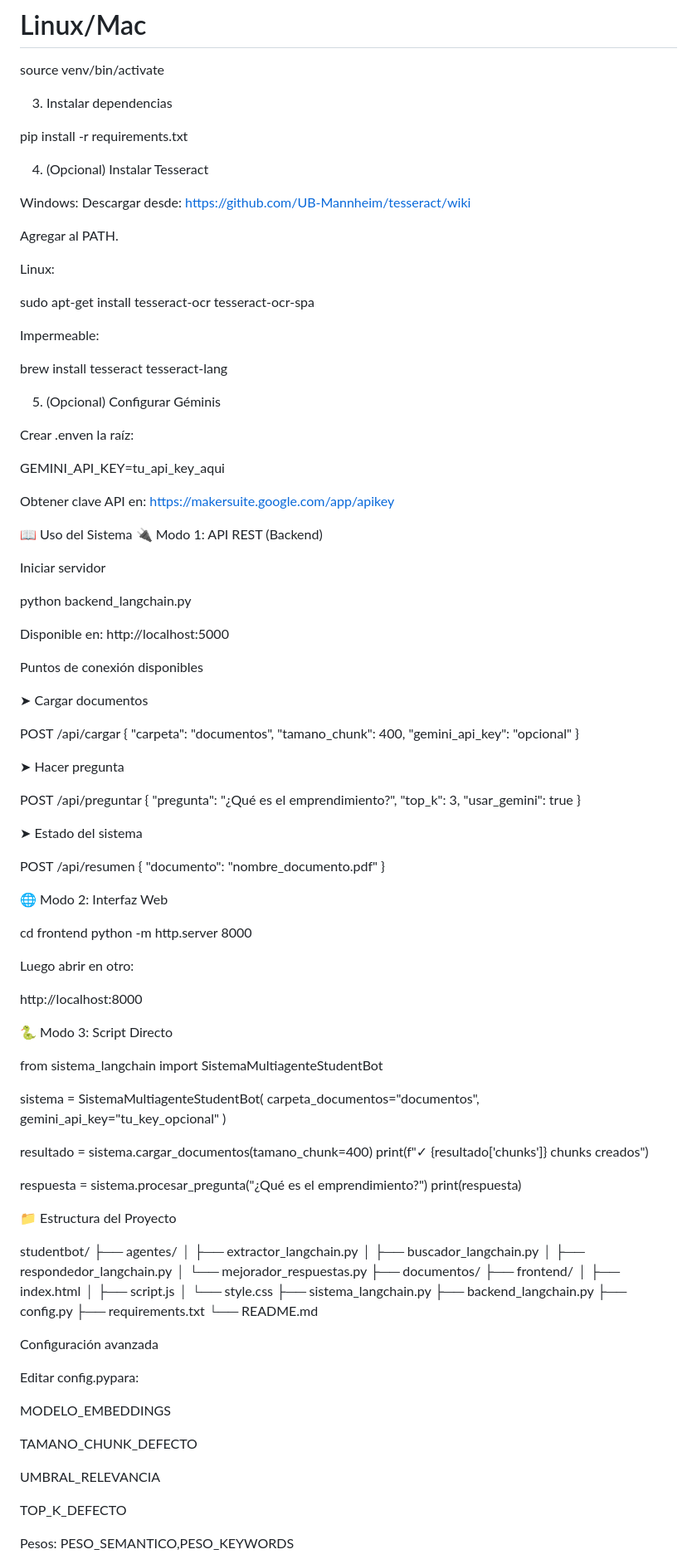
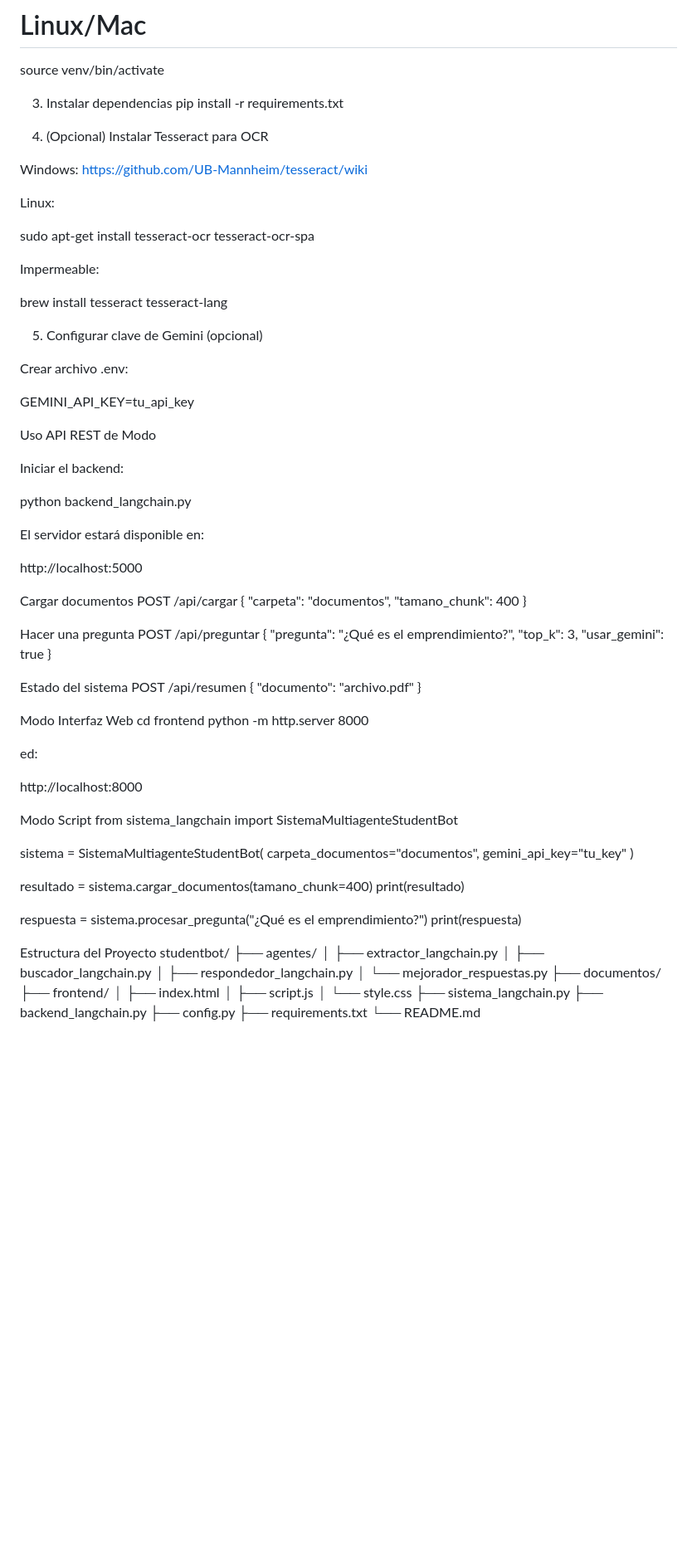
Before and after one commit to DavidMG2002/StudentBot, a Markdown page: README.md, the part around one of its changes. Shown at 83% size. Drawn GitHub-style; blank space fills up the shorter version.

Commit message:
README.md actualizado + manual de uso v2.5

```diff
--- a/README.md
+++ b/README.md
@@ -67,56 +95,48 @@ venv\Scripts\activate
 source venv/bin/activate
 
 3. Instalar dependencias
-
 pip install -r requirements.txt
 
-4. (Opcional) Instalar Tesseract
+4. (Opcional) Instalar Tesseract para OCR
 
 Windows:
-Descargar desde:
 https://github.com/UB-Mannheim/tesseract/wiki
-
-Agregar al PATH.
 
 Linux:
 
 sudo apt-get install tesseract-ocr tesseract-ocr-spa
 
+
 Impermeable:
 
 brew install tesseract tesseract-lang
 
-5. (Opcional) Configurar Géminis
+5. Configurar clave de Gemini (opcional)
 
-Crear .enven la raíz:
+Crear archivo .env:
 
-GEMINI_API_KEY=tu_api_key_aqui
+GEMINI_API_KEY=tu_api_key
 
-Obtener clave API en:
-https://makersuite.google.com/app/apikey
+Uso
+API REST de Modo
 
-📖 Uso del Sistema
-🔌 Modo 1: API REST (Backend)
-
-Iniciar servidor
+Iniciar el backend:
 
 python backend_langchain.py
 
-Disponible en: http://localhost:5000
 
-Puntos de conexión disponibles
+El servidor estará disponible en:
 
-➤ Cargar documentos
+http://localhost:5000
 
+Cargar documentos
 POST /api/cargar
 {
   "carpeta": "documentos",
-  "tamano_chunk": 400,
-  "gemini_api_key": "opcional"
+  "tamano_chunk": 400
 }
 
-➤ Hacer pregunta
-
+Hacer una pregunta
 POST /api/preguntar
 {
   "pregunta": "¿Qué es el emprendimiento?",
@@ -124,40 +144,36 @@ POST /api/preguntar
   "usar_gemini": true
 }
 
-➤ Estado del sistema
-
+Estado del sistema
 POST /api/resumen
 {
-  "documento": "nombre_documento.pdf"
+  "documento": "archivo.pdf"
 }
 
-🌐 Modo 2: Interfaz Web
-
+Modo Interfaz Web
 cd frontend
 python -m http.server 8000
 
-Luego abrir en otro:
+
+ed:
 
 http://localhost:8000
 
-🐍 Modo 3: Script Directo
-
-
+Modo Script
 from sistema_langchain import SistemaMultiagenteStudentBot
 
 sistema = SistemaMultiagenteStudentBot(
     carpeta_documentos="documentos",
-    gemini_api_key="tu_key_opcional"
+    gemini_api_key="tu_key"
 )
 
 resultado = sistema.cargar_documentos(tamano_chunk=400)
-print(f"✓ {resultado['chunks']} chunks creados")
+print(resultado)
 
 respuesta = sistema.procesar_pregunta("¿Qué es el emprendimiento?")
 print(respuesta)
 
-📁 Estructura del Proyecto
-
+Estructura del Proyecto
 studentbot/
 ├── agentes/
 │   ├── extractor_langchain.py
@@ -175,17 +191,3 @@ studentbot/
 ├── requirements.txt
 └── README.md
 
-Configuración avanzada
-
-Editar config.pypara:
-
-MODELO_EMBEDDINGS
-
-TAMANO_CHUNK_DEFECTO
-
-UMBRAL_RELEVANCIA
-
-TOP_K_DEFECTO
-
-Pesos: PESO_SEMANTICO,PESO_KEYWORDS
-
```
Also changed, not shown: other parts of README.md (+83 -116 lines).
